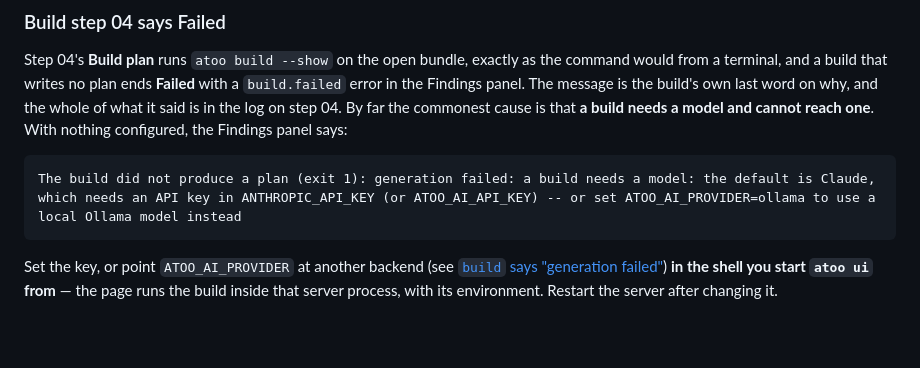
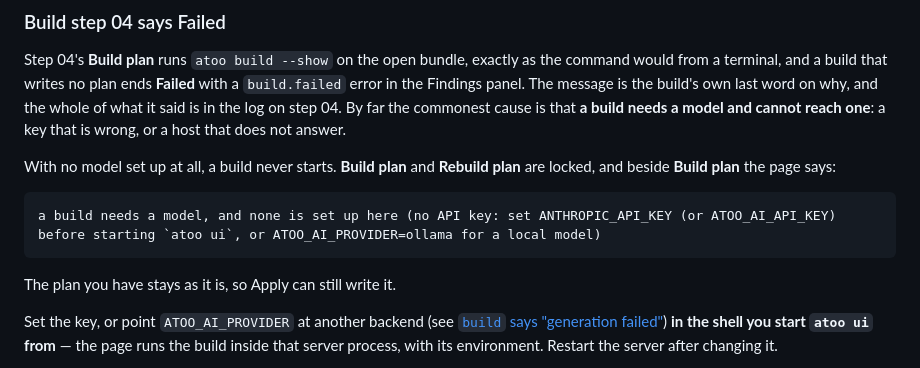
Before and after one commit to corourke/Atoo, a Markdown page: docs/user/troubleshooting-ui.md, the part around the change. GitHub-like rendering; blank space fills up the shorter version.

````diff
--- a/docs/user/troubleshooting-ui.md
+++ b/docs/user/troubleshooting-ui.md
@@ -111,11 +111,17 @@ exactly as the command would from a terminal, and a build that writes no
 plan ends **Failed** with a `build.failed` error in the Findings panel. The message
 is the build's own last word on why, and the whole of what it said is in
 the log on step 04. By far the commonest cause is that **a build needs a
-model and cannot reach one**. With nothing configured, the Findings panel says:
+model and cannot reach one**: a key that is wrong, or a host that does not
+answer.
+
+With no model set up at all, a build never starts. **Build plan** and
+**Rebuild plan** are locked, and beside **Build plan** the page says:
 
 ```
-The build did not produce a plan (exit 1): generation failed: a build needs a model: the default is Claude, which needs an API key in ANTHROPIC_API_KEY (or ATOO_AI_API_KEY) -- or set ATOO_AI_PROVIDER=ollama to use a local Ollama model instead
+a build needs a model, and none is set up here (no API key: set ANTHROPIC_API_KEY (or ATOO_AI_API_KEY) before starting `atoo ui`, or ATOO_AI_PROVIDER=ollama for a local model)
 ```
+
+The plan you have stays as it is, so Apply can still write it.
 
 Set the key, or point `ATOO_AI_PROVIDER` at another backend (see
 [`build` says "generation failed"](troubleshooting-build.md#build-says-generation-failed)) **in the shell
````
Also changed, not shown: docs/user/change-the-demo.md (+6 -0 lines), docs/user/troubleshooting-build.md (+4 -2 lines).
